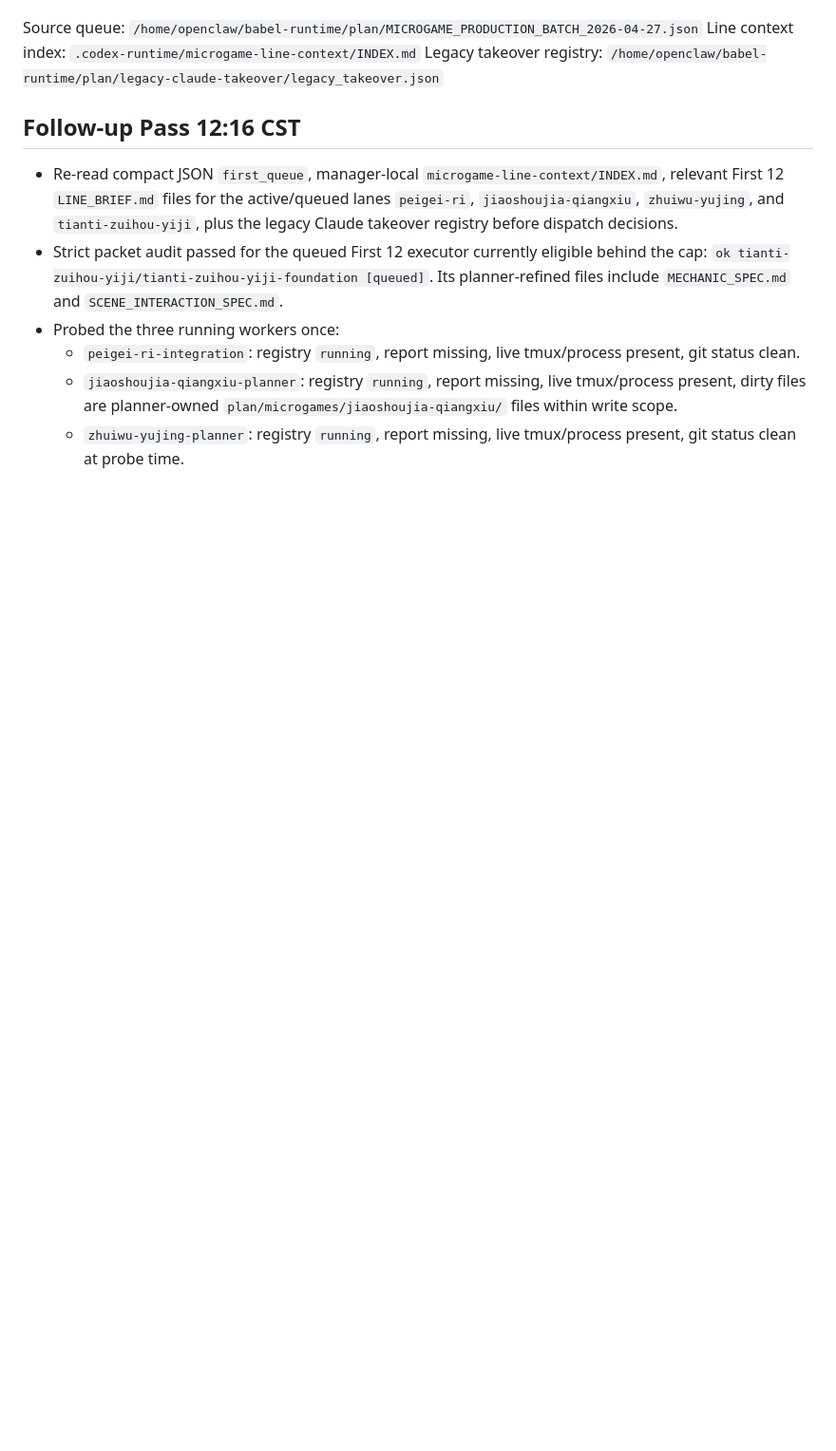
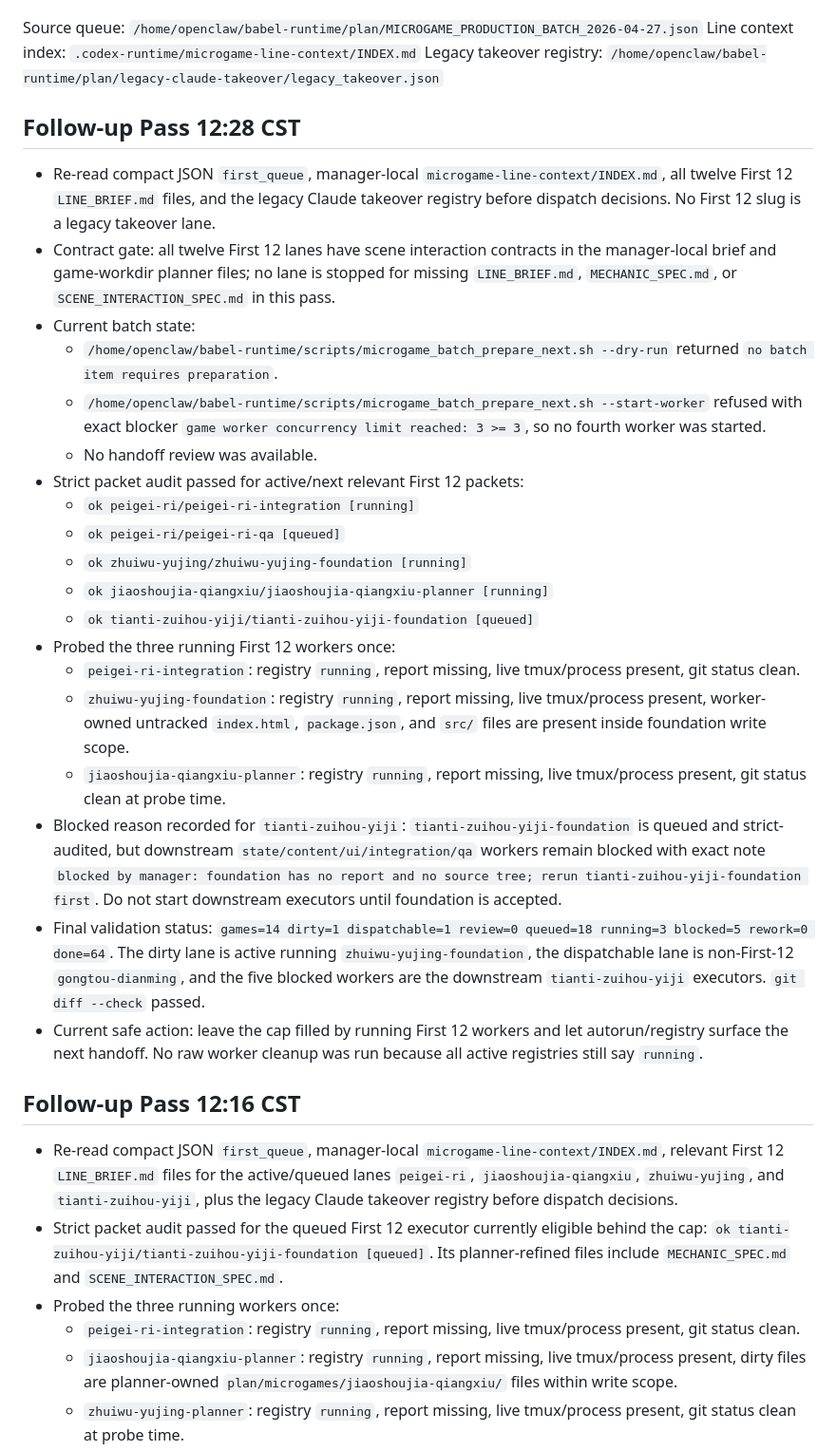
Before and after one commit to dengxiaocheng/BabelMicrogames, a Markdown page: plan/FIRST12_QUEUE_STATUS_2026-05-01.md, the part around one of its changes. Shown at 95% size. Drawn GitHub-style; blank space fills up the shorter version.

Commit message:
Record Codex manager audit

```diff
--- a/plan/FIRST12_QUEUE_STATUS_2026-05-01.md
+++ b/plan/FIRST12_QUEUE_STATUS_2026-05-01.md
@@ -5,6 +5,28 @@ Last manager pass: `2026-05-01 12:16:00 CST`
 Source queue: `/home/openclaw/babel-runtime/plan/MICROGAME_PRODUCTION_BATCH_2026-04-27.json`
 Line context index: `.codex-runtime/microgame-line-context/INDEX.md`
 Legacy takeover registry: `/home/openclaw/babel-runtime/plan/legacy-claude-takeover/legacy_takeover.json`
+
+## Follow-up Pass 12:28 CST
+
+- Re-read compact JSON `first_queue`, manager-local `microgame-line-context/INDEX.md`, all twelve First 12 `LINE_BRIEF.md` files, and the legacy Claude takeover registry before dispatch decisions. No First 12 slug is a legacy takeover lane.
+- Contract gate: all twelve First 12 lanes have scene interaction contracts in the manager-local brief and game-workdir planner files; no lane is stopped for missing `LINE_BRIEF.md`, `MECHANIC_SPEC.md`, or `SCENE_INTERACTION_SPEC.md` in this pass.
+- Current batch state:
+  - `/home/openclaw/babel-runtime/scripts/microgame_batch_prepare_next.sh --dry-run` returned `no batch item requires preparation`.
+  - `/home/openclaw/babel-runtime/scripts/microgame_batch_prepare_next.sh --start-worker` refused with exact blocker `game worker concurrency limit reached: 3 >= 3`, so no fourth worker was started.
+  - No handoff review was available.
+- Strict packet audit passed for active/next relevant First 12 packets:
+  - `ok peigei-ri/peigei-ri-integration [running]`
+  - `ok peigei-ri/peigei-ri-qa [queued]`
+  - `ok zhuiwu-yujing/zhuiwu-yujing-foundation [running]`
+  - `ok jiaoshoujia-qiangxiu/jiaoshoujia-qiangxiu-planner [running]`
+  - `ok tianti-zuihou-yiji/tianti-zuihou-yiji-foundation [queued]`
+- Probed the three running First 12 workers once:
+  - `peigei-ri-integration`: registry `running`, report missing, live tmux/process present, git status clean.
+  - `zhuiwu-yujing-foundation`: registry `running`, report missing, live tmux/process present, worker-owned untracked `index.html`, `package.json`, and `src/` files are present inside foundation write scope.
+  - `jiaoshoujia-qiangxiu-planner`: registry `running`, report missing, live tmux/process present, git status clean at probe time.
+- Blocked reason recorded for `tianti-zuihou-yiji`: `tianti-zuihou-yiji-foundation` is queued and strict-audited, but downstream `state/content/ui/integration/qa` workers remain blocked with exact note `blocked by manager: foundation has no report and no source tree; rerun tianti-zuihou-yiji-foundation first`. Do not start downstream executors until foundation is accepted.
+- Final validation status: `games=14 dirty=1 dispatchable=1 review=0 queued=18 running=3 blocked=5 rework=0 done=64`. The dirty lane is active running `zhuiwu-yujing-foundation`, the dispatchable lane is non-First-12 `gongtou-dianming`, and the five blocked workers are the downstream `tianti-zuihou-yiji` executors. `git diff --check` passed.
+- Current safe action: leave the cap filled by running First 12 workers and let autorun/registry surface the next handoff. No raw worker cleanup was run because all active registries still say `running`.
 
 ## Follow-up Pass 12:16 CST
 
```
Also changed, not shown: other parts of plan/FIRST12_QUEUE_STATUS_2026-05-01.md (+1 -1 lines).
